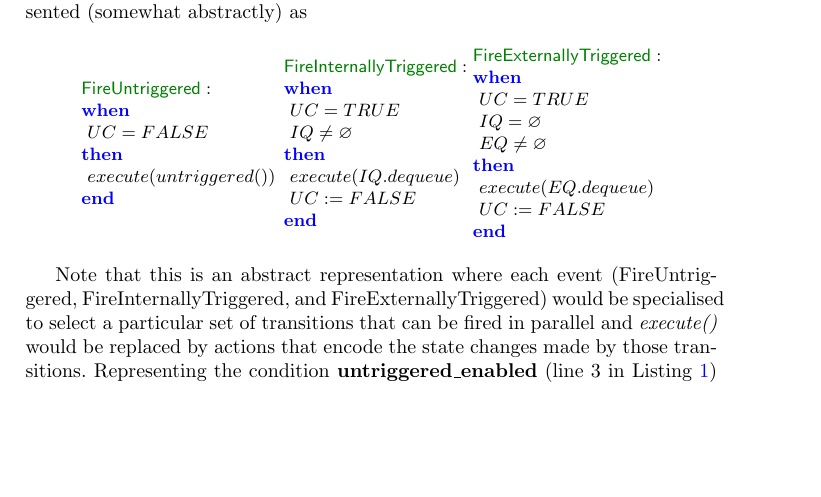
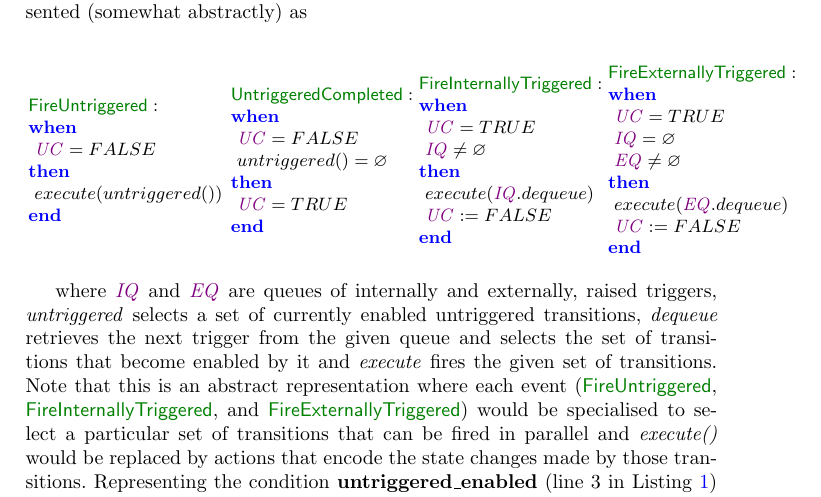
Before and after one commit to kmorris3/rodin_scxml_plugin, a LaTeX paper (manuscripts/ICTAC2018/SCXMLREF.tex, which reads manuscripts/ICTAC2018/eventB-SCXMLREF.sty, manuscripts/ICTAC2018/sections/background_eventb.tex): part of page 4 of 10, cut so that both start at the same text, the shorter picture padded with empty space. Compiled offline with pdfLaTeX.

Commit message:
improve description of event-B version of SCXML semantics
(to address Rob's comments)

```diff
--- a/manuscripts/ICTAC2018/eventB-SCXMLREF.sty
+++ b/manuscripts/ICTAC2018/eventB-SCXMLREF.sty
@@ -13,6 +13,13 @@
 \newBevt[Be]{e}
 \newBevt[Bf]{f}
 
+\newBevt[BeFireUntriggered]{FireUntriggered}
+\newBevt[BeUntriggeredCompleted]{UntriggeredCompleted}
+\newBevt[BeFireInternallyTriggered]{FireInternallyTriggered}
+\newBevt[BeFireExternallyTriggered]{FireExternallyTriggered}
+\newBvrb[BIQ]{IQ}
+\newBvrb[BEQ]{EQ}
+\newBvrb[BUC]{UC}
 
 %some examples - not used in our SCXML - delete these later
 \newBmch[BmchZ]{m00}
--- a/manuscripts/ICTAC2018/sections/background_eventb.tex
+++ b/manuscripts/ICTAC2018/sections/background_eventb.tex
@@ -39,12 +39,14 @@ In Event-B the run to completion pseudocode of Listing~\ref{lst:scxml-r2c} could
 
 \begin{Bcode}
 	$%
-	\event{FireUntriggered}{}{}{UC=FALSE}{}{execute(untriggered())}
-	\event{FireInternallyTriggered}{}{}{UC=TRUE\\IQ\neq\emptyset}{}{execute(IQ.dequeue)\\UC:=FALSE}
-	\event{FireExternallyTriggered}{}{}{UC=TRUE\\IQ=\emptyset\\EQ\neq\emptyset}{}{execute(EQ.dequeue)\\UC:=FALSE}
+	\event{\BeFireUntriggered}{}{}{\BUC=FALSE}{}{execute(untriggered())}
+	\event{\BeUntriggeredCompleted}{}{}{\BUC=FALSE\\untriggered()=\emptyset}{}{\BUC=TRUE}
+	\event{\BeFireInternallyTriggered}{}{}{\BUC=TRUE\\\BIQ\neq\emptyset}{}{execute(\BIQ.dequeue)\\\BUC:=FALSE}
+	\event{\BeFireExternallyTriggered}{}{}{\BUC=TRUE\\\BIQ=\emptyset\\\BEQ\neq\emptyset}{}{execute(\BEQ.dequeue)\\\BUC:=FALSE}
 	$
 %	\Bvspace[2ex]
 \end{Bcode}
 
-Note that this is an abstract representation where each event (FireUntriggered, FireInternallyTriggered, and FireExternallyTriggered) would be specialised to select a particular set of transitions that can be fired in parallel and \emph{execute()} would be replaced by actions that encode the state changes made by those transitions.
+where \BIQ and \BEQ are queues of internally and externally, raised triggers, \emph{untriggered} selects a set of currently enabled untriggered transitions, \emph{dequeue} retrieves the next trigger from the given queue and selects the set of transitions that become enabled by it and \emph{execute} fires the given set of transitions.
+Note that this is an abstract representation where each event (\BeFireUntriggered, \BeFireInternallyTriggered, and \BeFireExternallyTriggered) would be specialised to select a particular set of transitions that can be fired in parallel and \emph{execute()} would be replaced by actions that encode the state changes made by those transitions.
 Representing the condition \textbf{untriggered\_enabled} (line 3 in Listing~\ref{lst:scxml-r2c}) is cumbersome since we would need to write a conjunction of all the possible untriggered guards. Instead we introduce a dummy untriggered event that is only fired when no other selection of untriggered transitions are available and sets a boolean flag, UC, to indicate that none of the real untriggered events was fired and a trigger needs to be consumed.
```
